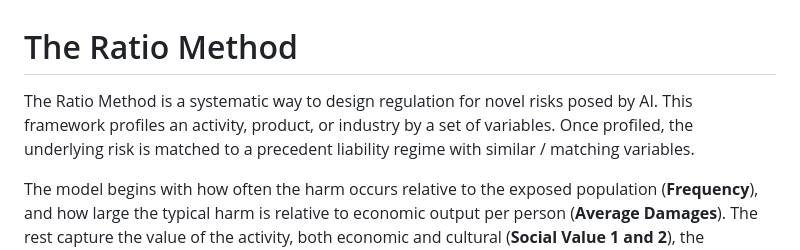
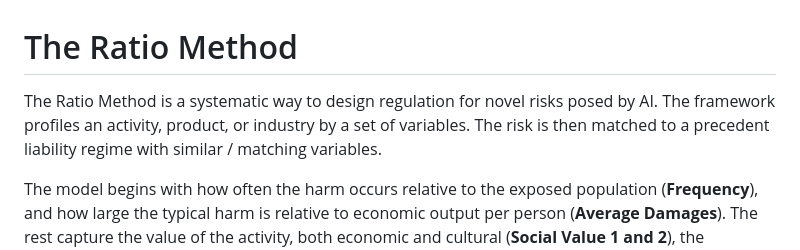
Before and after one commit to harrisonm23-byte/The_Ratio_Method, a Markdown page: README.md, the part around the change. Drawn GitHub-style.

Commit message:
Clarify description of the Ratio Method
Reworded a sentence for clarity in the README.

```diff
--- a/README.md
+++ b/README.md
@@ -1,6 +1,6 @@
 # The Ratio Method
 
-The Ratio Method is a systematic way to design regulation for novel risks posed by AI. This framework profiles an activity, product, or industry by a set of variables. Once profiled, the underlying risk is matched to a precedent liability regime with similar / matching variables.
+The Ratio Method is a systematic way to design regulation for novel risks posed by AI. The framework profiles an activity, product, or industry by a set of variables. The risk is then matched to a precedent liability regime with similar / matching variables.
 
 The model begins with how often the harm occurs relative to the exposed population (**Frequency**), and how large the typical harm is relative to economic output per person (**Average Damages**). The rest capture the value of the activity, both economic and cultural (**Social Value 1 and 2**), the mechanism of the harm (**Type of Harm**), and the cost of litigating it (**Litigation Costs 1 and 2**).
 
```
